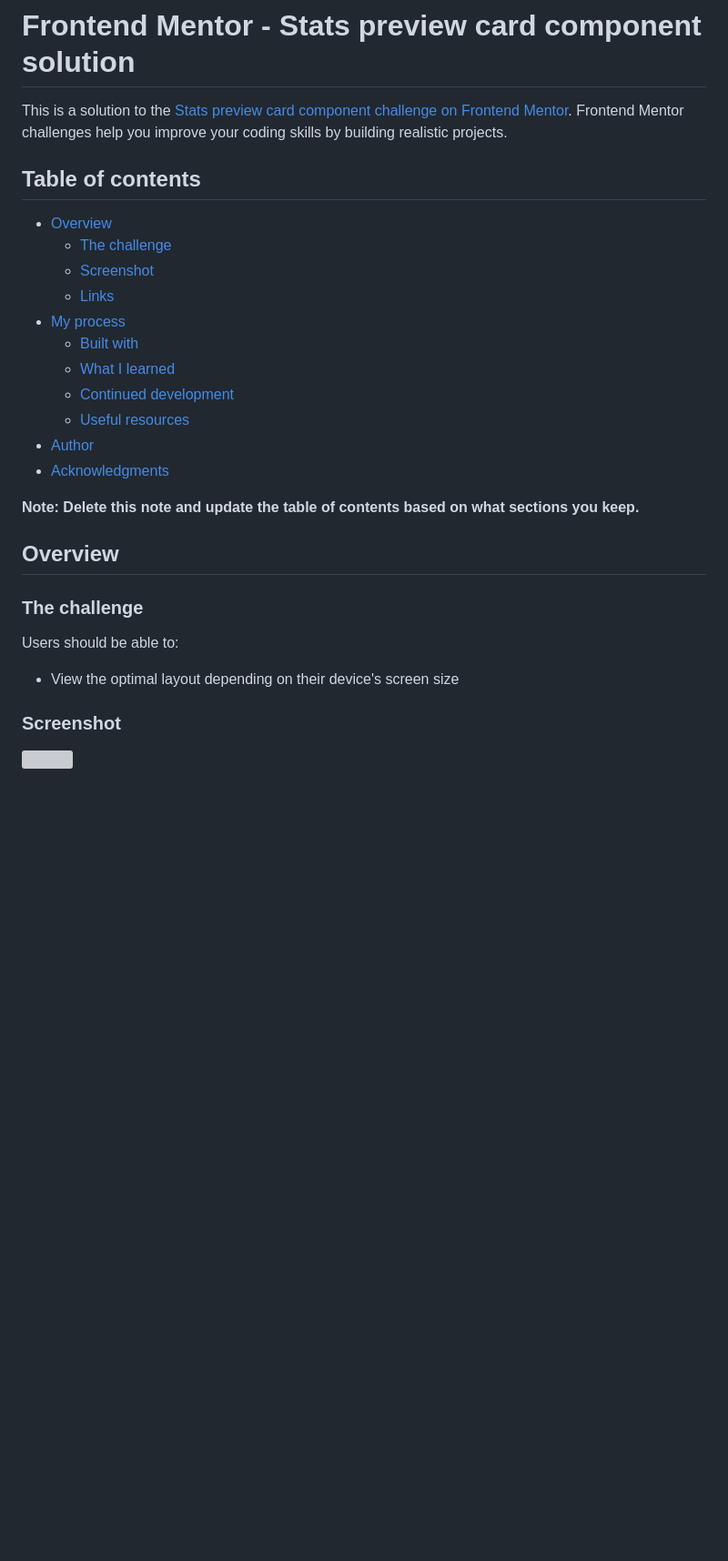
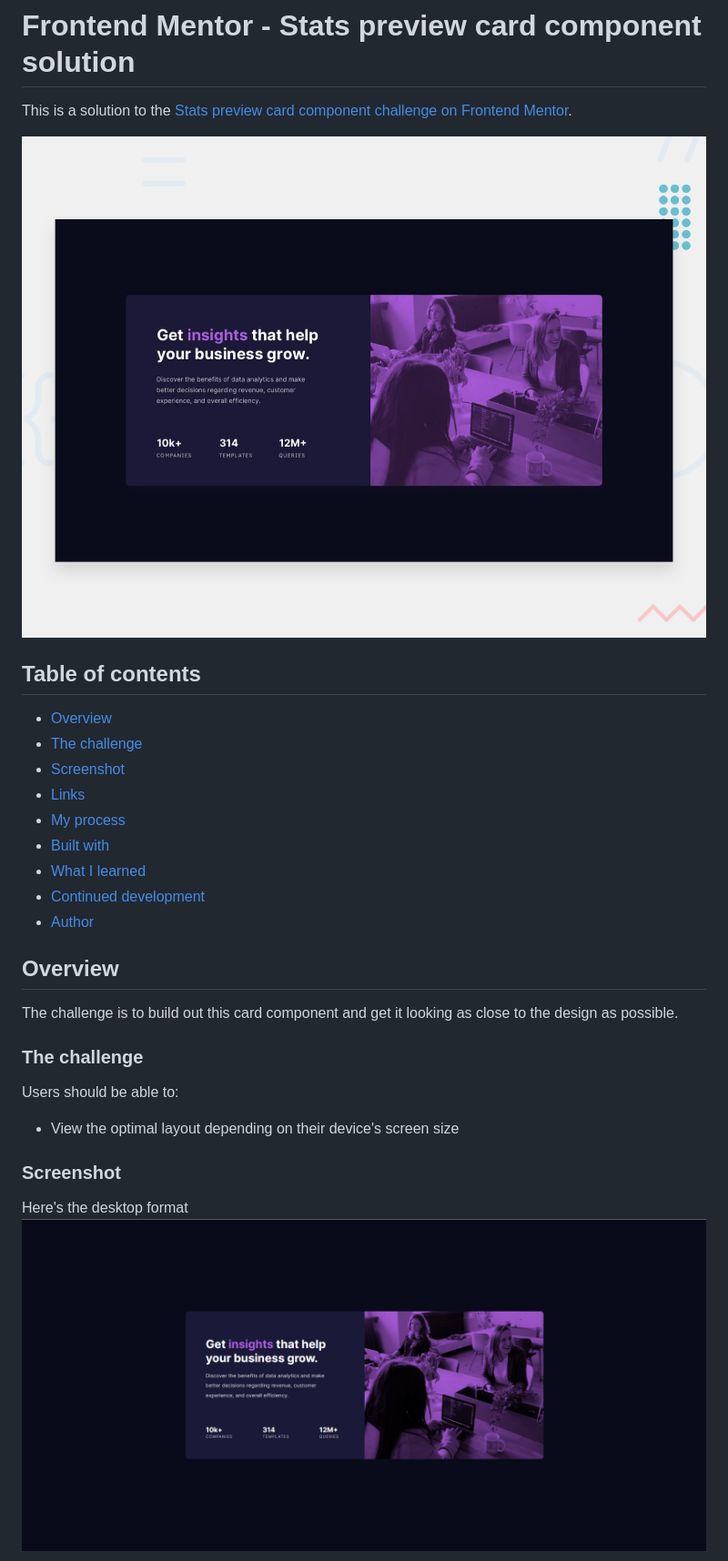
Before and after one commit to Everezze/stats_preview_card_component, a Markdown page: README-template.md, the part around the change printed below. Shown: that part at 91% size. Rendered like a GitHub page; pictures changed too: stats_component_desktop_format.png (added); blank space fills up the shorter version; grey boxes are pictures that could not be loaded.

```diff
--- a/README-template.md
+++ b/README-template.md
@@ -1,24 +1,24 @@
 # Frontend Mentor - Stats preview card component solution
 
-This is a solution to the [Stats preview card component challenge on Frontend Mentor](https://www.frontendmentor.io/challenges/stats-preview-card-component-8JqbgoU62). Frontend Mentor challenges help you improve your coding skills by building realistic projects.
+This is a solution to the [Stats preview card component challenge on Frontend Mentor](https://www.frontendmentor.io/challenges/stats-preview-card-component-8JqbgoU62).
+
+![Design preview for the Stats preview card component coding challenge](./design/desktop-preview.jpg)
 
 ## Table of contents
 
-- [Overview](#overview)
+  - [Overview](#overview)
   - [The challenge](#the-challenge)
   - [Screenshot](#screenshot)
   - [Links](#links)
-- [My process](#my-process)
+  - [My process](#my-process)
   - [Built with](#built-with)
   - [What I learned](#what-i-learned)
   - [Continued development](#continued-development)
-  - [Useful resources](#useful-resources)
-- [Author](#author)
-- [Acknowledgments](#acknowledgments)
-
-**Note: Delete this note and update the table of contents based on what sections you keep.**
+  - [Author](#author)
 
 ## Overview
+
+The challenge is to build out this card component and get it looking as close to the design as possible.
 
 ### The challenge
 
@@ -28,5 +28,6 @@ Users should be able to:
 
 ### Screenshot
 
-![](./screenshot.jpg)
+Here's the desktop format
+![My stats-card component development in desktop format](./stats_component_desktop_format.png)
 
```
Also changed, not shown: other parts of README-template.md (+16 -54 lines), stats_component_mobile_format.png (added), stats_component_tablet_format.png (added).
